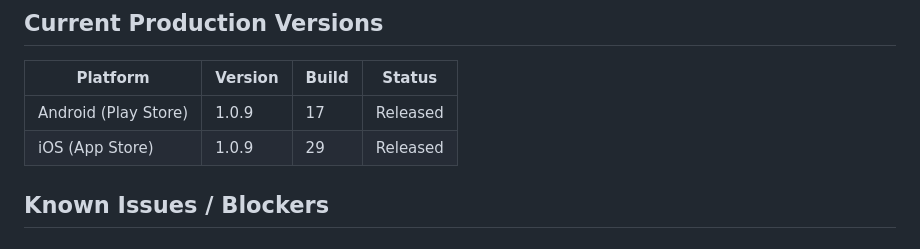
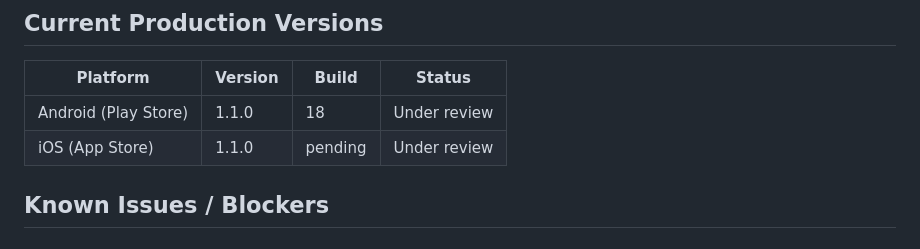
Before and after one commit to Moore99/sport-rosters, a Markdown page: CLAUDE.md, the part around the change. Drawn GitHub-style.

Commit message:
Update CLAUDE.md: 1.1.0 under review on both platforms
Co-Authored-By: Claude Sonnet 4.6 <noreply@anthropic.com>

```diff
--- a/CLAUDE.md
+++ b/CLAUDE.md
@@ -338,8 +338,8 @@ Android AdMob app ID is already in `AndroidManifest.xml` ✅ (test ID — swap b
 
 | Platform | Version | Build | Status |
 |----------|---------|-------|--------|
-| Android (Play Store) | 1.0.9 | 17 | Released |
-| iOS (App Store) | 1.0.9 | 29 | Released |
+| Android (Play Store) | 1.1.0 | 18 | Under review |
+| iOS (App Store) | 1.1.0 | pending | Under review |
 
 ## Known Issues / Blockers
 
```
